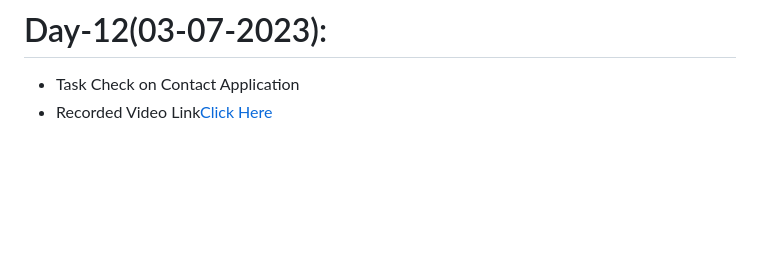
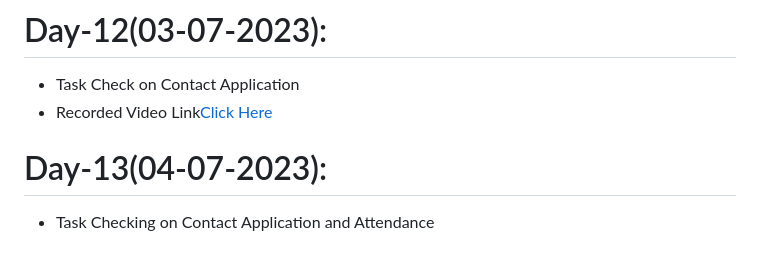
Before and after one commit to AP-Skill-Development-Corporation/SRM-Django-2023-2024, a Markdown page: README.md, the part around the change. Drawn GitHub-style; blank space fills up the shorter version.

```diff
--- a/README.md
+++ b/README.md
@@ -55,3 +55,5 @@ SRM Internship
 # Day-12(03-07-2023):
   - Task Check on Contact Application
   - Recorded Video Link[Click Here]()
+# Day-13(04-07-2023):
+  - Task Checking on Contact Application and Attendance
```
